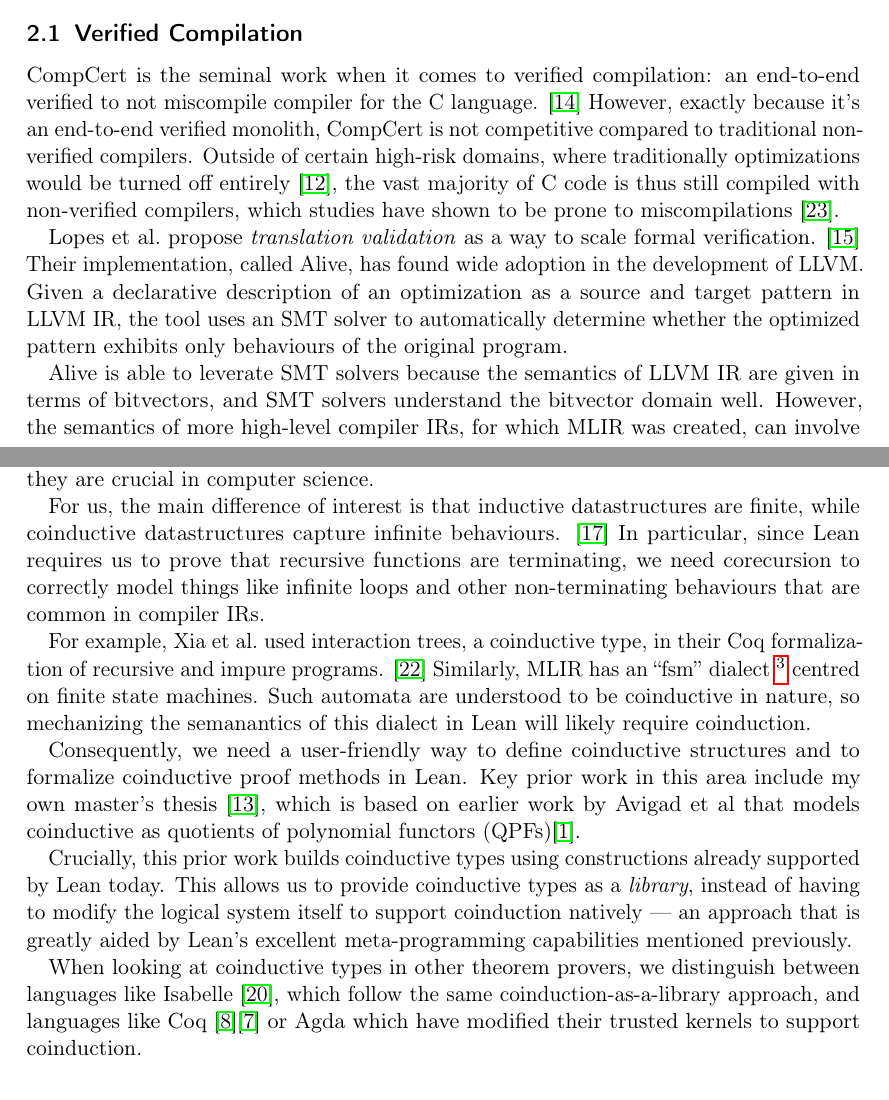
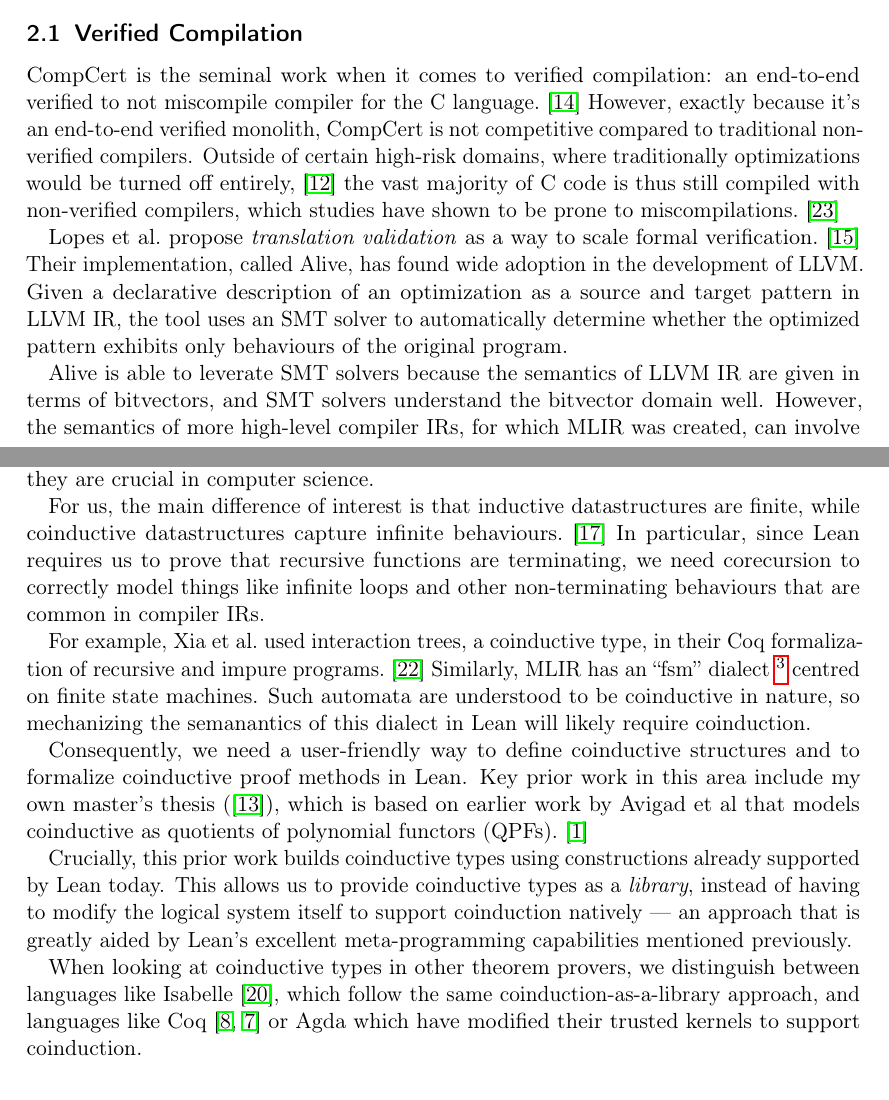
Before and after one commit to alexkeizer/phd-y1-review, a LaTeX document (paper.tex): two parts of pages 2 and 3 of 10, joined at a grey line, cut so that both start at the same text. Compiled offline with pdfLaTeX.

Commit message:
whitespace

```diff
--- a/paper.tex
+++ b/paper.tex
@@ -245,18 +247,17 @@ naturally leads us to the literature on coinductive types.
 
 CompCert is the
 seminal work when it comes to verified compilation: an end-to-end
-verified to not miscompile compiler for the C language. \cite{leroyCompCertFormallyVerified}
+verified to not miscompile compiler for the C language.~\cite{leroyCompCertFormallyVerified}
 However, exactly
 because it's an end-to-end verified monolith, CompCert is not
 competitive compared to traditional non-verified compilers. Outside of
 certain high-risk domains, where traditionally optimizations would be
-turned off entirely \cite{kastnerCompCertPracticalExperience}, the
+turned off entirely,~\cite{kastnerCompCertPracticalExperience} the
 vast majority of C code is thus still compiled with non-verified
-compilers, which studies have shown to be prone to miscompilations
-\cite{yangFindingUnderstandingBugs2011}.
+compilers, which studies have shown to be prone to miscompilations.~\cite{yangFindingUnderstandingBugs2011}
 
 Lopes et al.~propose \emph{translation validation} as a way to scale
-formal verification. \cite{lopesAlive2BoundedTranslation2021}
+formal verification.~\cite{lopesAlive2BoundedTranslation2021}
 Their implementation, called Alive, has found wide adoption in the
 development of LLVM. Given a declarative description of an optimization
 as a source and target pattern in LLVM IR, the tool uses an SMT solver
@@ -297,27 +298,25 @@ in computer science.
 
 For us, the main difference of interest is that inductive datastructures
 are finite, while coinductive datastructures capture infinite
-behaviours.
-\cite{sangiorgiIntroductionBisimulationCoinduction2011} In
-particular, since Lean requires us to prove that recursive functions are
+behaviours.~\cite{sangiorgiIntroductionBisimulationCoinduction2011}
+In particular, since Lean requires us to prove that recursive functions are
 terminating, we need corecursion to correctly model things like infinite
 loops and other non-terminating behaviours that are common in compiler
 IRs.
 
 For example, Xia et al.~used interaction trees, a coinductive type, in
-their Coq formalization of recursive and impure programs.
-\cite{xiaInteractionTreesRepresenting2020} Similarly, MLIR has an
-``fsm'' dialect \footnote{https://circt.llvm.org/docs/Dialects/FSM/}
+their Coq formalization of recursive and impure programs.~\cite{xiaInteractionTreesRepresenting2020} Similarly, MLIR has an
+``fsm'' dialect~\footnote{https://circt.llvm.org/docs/Dialects/FSM/}
 centred on finite state machines. Such automata are understood to be
 coinductive in nature, so mechanizing the semanantics of this dialect in
 Lean will likely require coinduction.
 
 Consequently, we need a user-friendly way to define coinductive
 structures and to formalize coinductive proof methods in Lean. Key prior
-work in this area include my own master's thesis
-\cite{keizerImplementingDefinitionalCo}, which is based on earlier
+work in this area include my own master's thesis (\cite{keizerImplementingDefinitionalCo}),
+which is based on earlier
 work by Avigad et al that models coinductive as quotients of polynomial
-functors (QPFs)\cite{avigadDataTypesQuotients2019}.
+functors (QPFs).~\cite{avigadDataTypesQuotients2019}
 
 Crucially, this prior work builds coinductive types using constructions
 already supported by Lean today. This allows us to provide coinductive
@@ -327,10 +326,8 @@ greatly aided by Lean's excellent meta-programming capabilities
 mentioned previously.
 
 When looking at coinductive types in other theorem provers, we
-distinguish between languages like Isabelle
-\cite{traytelCategoryTheoryBased}, which follow the same
-coinduction-as-a-library approach, and languages like Coq
-\cite{gimenezTutorialRecursiveTypes1998}\cite{gimenezApplicationCoinductiveTypes1996}
+distinguish between languages like Isabelle~\cite{traytelCategoryTheoryBased}, which follow the same
+coinduction-as-a-library approach, and languages like Coq~\cite{gimenezTutorialRecursiveTypes1998,gimenezApplicationCoinductiveTypes1996}
 or Agda which have modified their trusted kernels to support
 coinduction.
 
```
Also changed, not shown: paper.tex (9 more changed lines).
